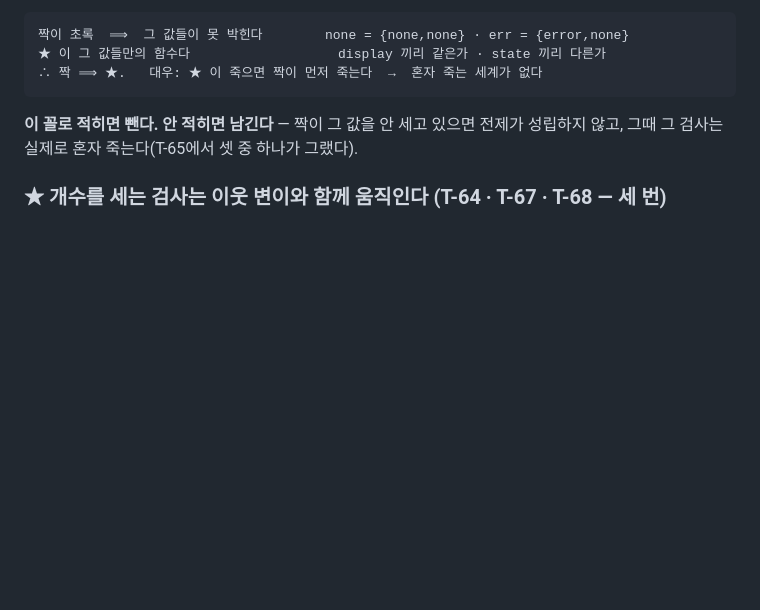
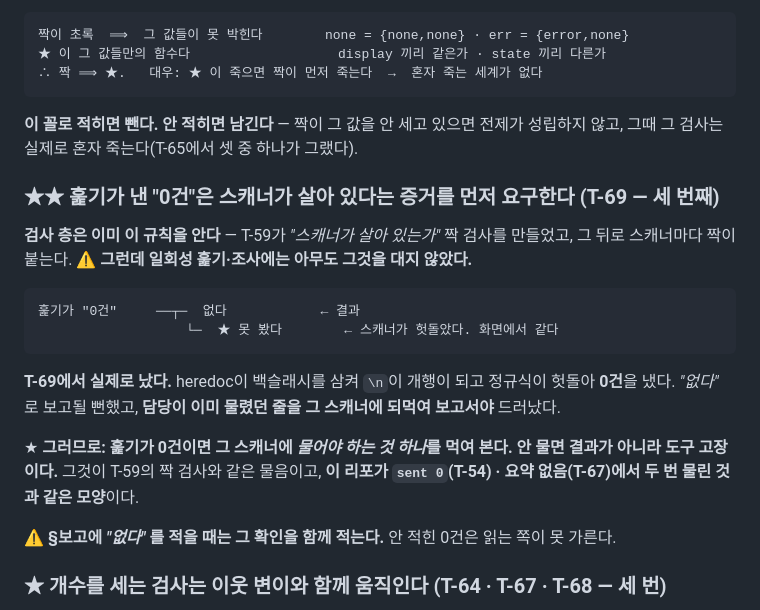
Before and after one commit to mond1424/personal-os, a Markdown page: AGENT-CHAIN.md, the part around the change. Rendered like a GitHub page; blank space fills up the shorter version.

````diff
--- a/AGENT-CHAIN.md
+++ b/AGENT-CHAIN.md
@@ -436,6 +436,26 @@ T-60에서 *"안 뜬다"* 를 **다른 검사의 관측값**과 비교하던 것
 **이 꼴로 적히면 뺀다. 안 적히면 남긴다** — 짝이 그 값을 안 세고 있으면 전제가 성립하지 않고,
 그때 그 검사는 실제로 혼자 죽는다(T-65에서 셋 중 하나가 그랬다).
 
+### ★★ 훑기가 낸 "0건"은 스캐너가 살아 있다는 증거를 먼저 요구한다 (T-69 — 세 번째)
+
+**검사 층은 이미 이 규칙을 안다** — T-59가 *"스캐너가 살아 있는가"* 짝 검사를 만들었고,
+그 뒤로 스캐너마다 짝이 붙는다. ⚠️ **그런데 일회성 훑기·조사에는 아무도 그것을 대지 않았다.**
+
+```
+훑기가 "0건"     ──┬─  없다            ← 결과
+                   └─  ★ 못 봤다        ← 스캐너가 헛돌았다. 화면에서 같다
+```
+
+**T-69에서 실제로 났다.** heredoc이 백슬래시를 삼켜 `\n`이 개행이 되고 정규식이 헛돌아
+**0건**을 냈다. *"없다"* 로 보고될 뻔했고, **담당이 이미 물렸던 줄을 그 스캐너에 되먹여
+보고서야** 드러났다.
+
+★ **그러므로: 훑기가 0건이면 그 스캐너에 *물어야 하는 것 하나*를 먹여 본다.**
+**안 물면 결과가 아니라 도구 고장이다.** 그것이 T-59의 짝 검사와 같은 물음이고,
+**이 리포가 `sent 0`(T-54) · 요약 없음(T-67)에서 두 번 물린 것과 같은 모양**이다.
+
+⚠️ **§보고에 *"없다"* 를 적을 때는 그 확인을 함께 적는다.** 안 적힌 0건은 읽는 쪽이 못 가른다.
+
 ### ★ 개수를 세는 검사는 이웃 변이와 함께 움직인다 (T-64 · T-67 · T-68 — 세 번)
 
 **세 티켓이 같은 자리에서 좁혔다.** 검사가 *"몇 개인가"* 를 세면
````
Also changed, not shown: CLAUDE.md (+7 -0 lines), docs/tickets/T-69-two-numbers-disagree.md (+20 -1 lines).
